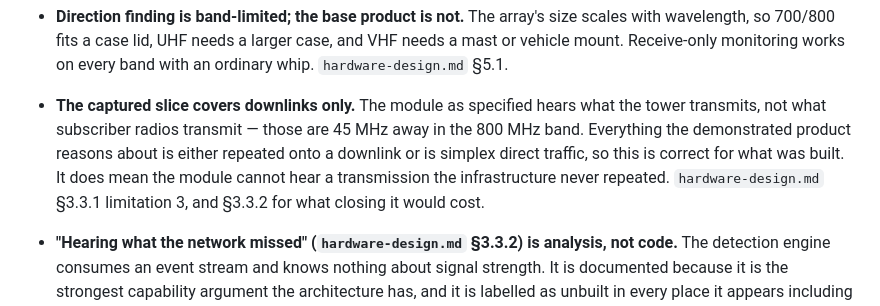
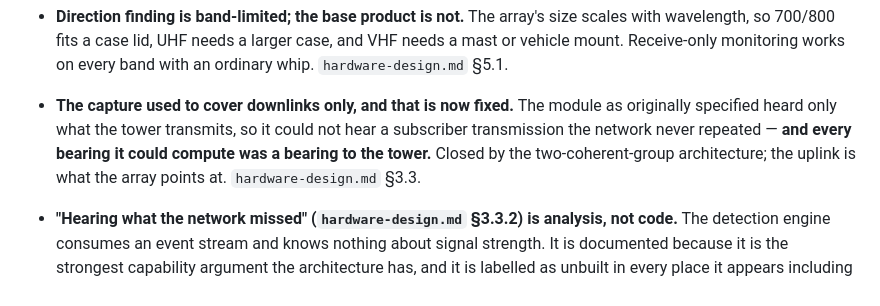
Before and after one commit to WCCollier/P25_Orb, a Markdown page: docs/as-built.md, the part around the change. GitHub-like rendering.

```diff
--- a/docs/as-built.md
+++ b/docs/as-built.md
@@ -416,13 +416,11 @@ amplifier is unpowered. It is the lean configuration, not a stripped-down one.
   size scales with wavelength, so 700/800 fits a case lid, UHF needs a larger
   case, and VHF needs a mast or vehicle mount. Receive-only monitoring works on
   every band with an ordinary whip. `hardware-design.md` §5.1.
-- **The captured slice covers downlinks only.** The module as specified hears
-  what the tower transmits, not what subscriber radios transmit — those are 45
-  MHz away in the 800 MHz band. Everything the demonstrated product reasons about
-  is either repeated onto a downlink or is simplex direct traffic, so this is
-  correct for what was built. It does mean the module cannot hear a transmission
-  the infrastructure never repeated. `hardware-design.md` §3.3.1 limitation 3,
-  and §3.3.2 for what closing it would cost.
+- **The capture used to cover downlinks only, and that is now fixed.** The module
+  as originally specified heard only what the tower transmits, so it could not
+  hear a subscriber transmission the network never repeated — **and every bearing
+  it could compute was a bearing to the tower.** Closed by the two-coherent-group
+  architecture; the uplink is what the array points at. `hardware-design.md` §3.3.
 - **"Hearing what the network missed" (`hardware-design.md` §3.3.2) is analysis,
   not code.** The detection engine consumes an event stream and knows nothing
   about signal strength. It is documented because it is the strongest capability
```
Also changed, not shown: design-document.md (+1 -1 lines), docs/hardware-design.md (+24 -13 lines).
